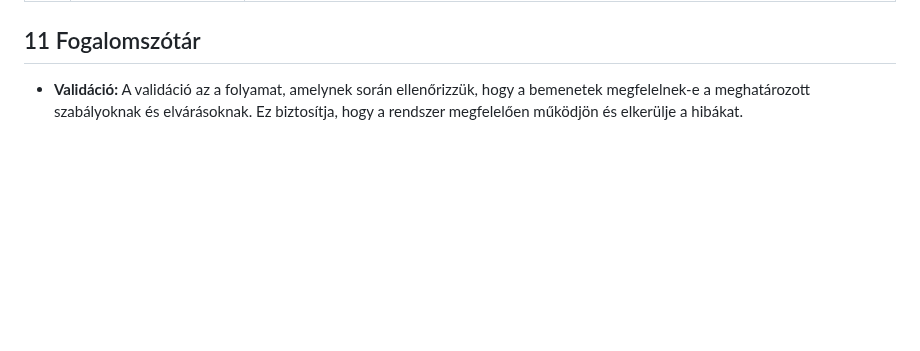
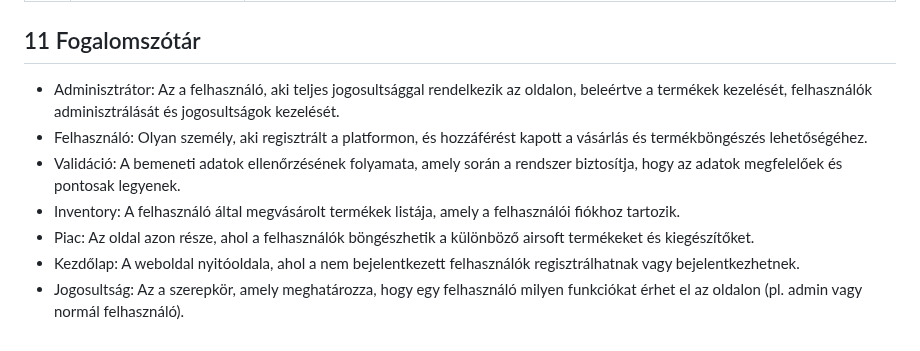
Before and after one commit to frake92/AFP2024, a Markdown page: docs/funkspec.md, the part around the change. Drawn GitHub-style; blank space fills up the shorter version.

Commit message:
funkspec Fogalomtár kidolgozása
11. kibővítése

```diff
--- a/docs/funkspec.md
+++ b/docs/funkspec.md
@@ -212,6 +212,10 @@ rendszerbe és minden felhasználó számára azonnal látható lesz.
 
 
 ## 11 Fogalomszótár
-+ **Validáció:** A validáció az a folyamat, amelynek során ellenőrizzük, hogy a bemenetek
-megfelelnek-e a meghatározott szabályoknak és elvárásoknak. Ez biztosítja, hogy a rendszer
-megfelelően működjön és elkerülje a hibákat.
+* Adminisztrátor: Az a felhasználó, aki teljes jogosultsággal rendelkezik az oldalon, beleértve a termékek kezelését, felhasználók adminisztrálását és jogosultságok kezelését.
+* Felhasználó: Olyan személy, aki regisztrált a platformon, és hozzáférést kapott a vásárlás és termékböngészés lehetőségéhez.
+* Validáció: A bemeneti adatok ellenőrzésének folyamata, amely során a rendszer biztosítja, hogy az adatok megfelelőek és pontosak legyenek.
+* Inventory: A felhasználó által megvásárolt termékek listája, amely a felhasználói fiókhoz tartozik.
+* Piac: Az oldal azon része, ahol a felhasználók böngészhetik a különböző airsoft termékeket és kiegészítőket.
+* Kezdőlap: A weboldal nyitóoldala, ahol a nem bejelentkezett felhasználók regisztrálhatnak vagy bejelentkezhetnek.
+* Jogosultság: Az a szerepkör, amely meghatározza, hogy egy felhasználó milyen funkciókat érhet el az oldalon (pl. admin vagy normál felhasználó).
```
